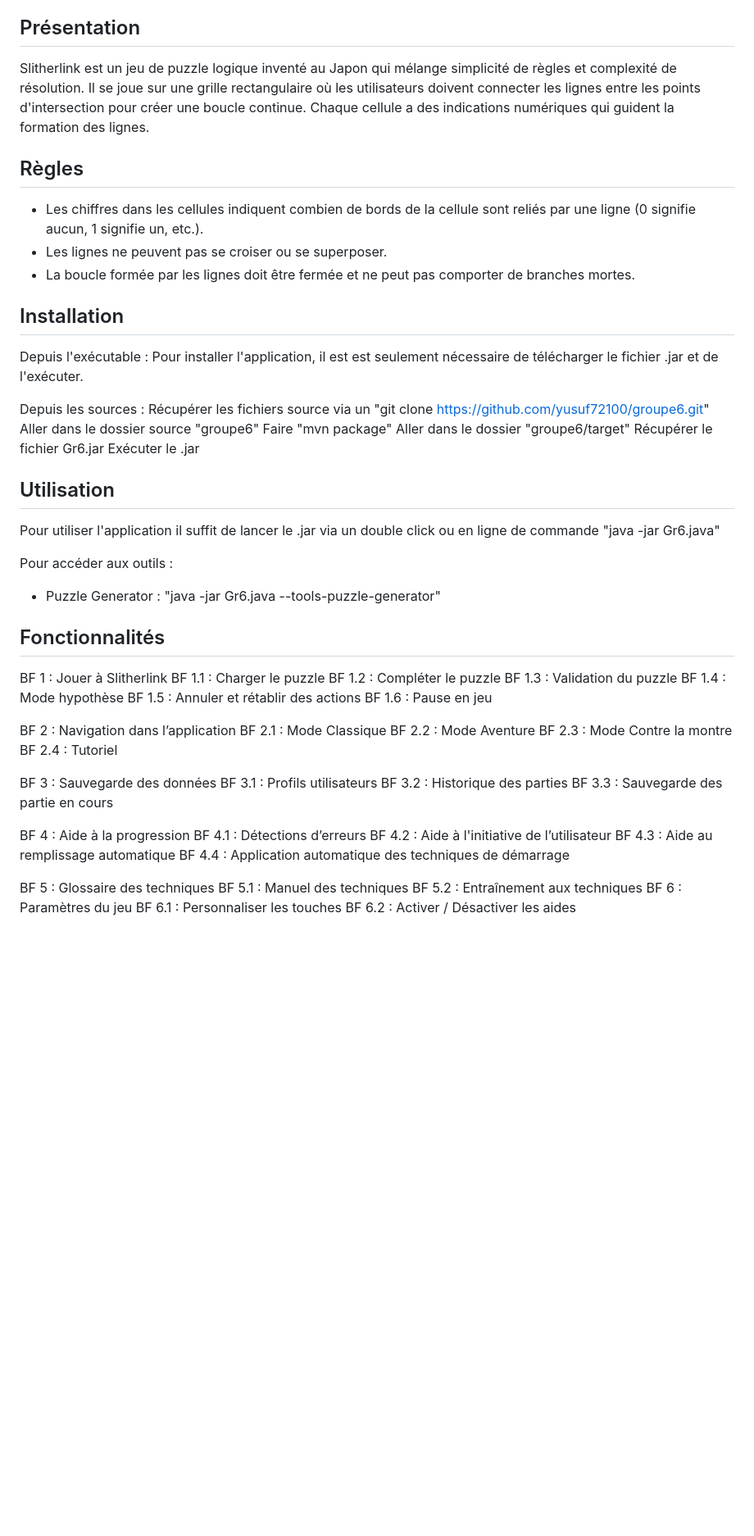
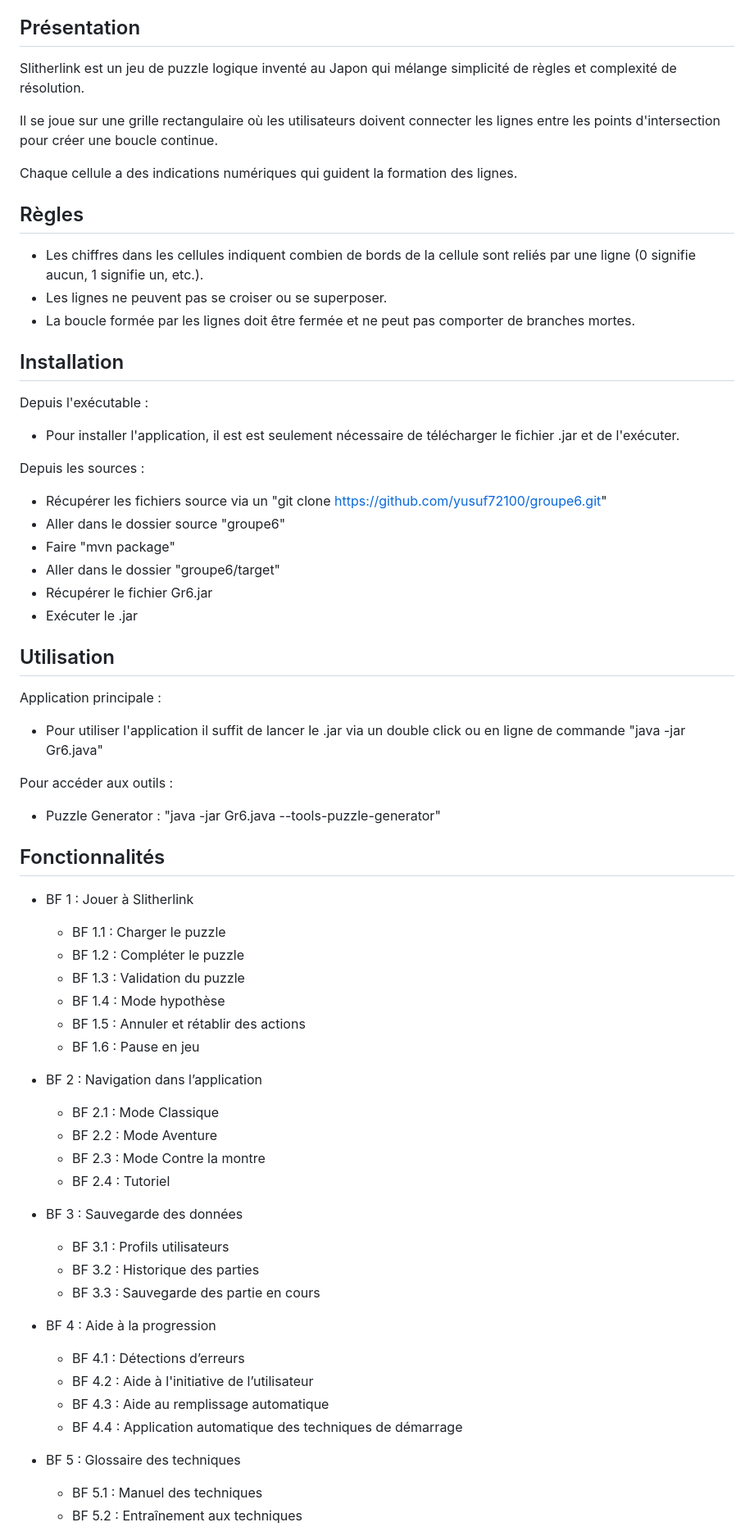
Before and after one commit to yusuf72100/groupe6, a Markdown page: README.md, the part around the change printed below. Shown: that part at 82% size. Rendered like a GitHub page; blank space fills up the shorter version.

```diff
--- a/README.md
+++ b/README.md
@@ -51,8 +51,12 @@ le déroulement de ce projet, l’application obtenue ainsi que ses fonctionnali
 
 ## Présentation
 
-Slitherlink est un jeu de puzzle logique inventé au Japon qui mélange simplicité de règles et complexité de résolution. Il se joue sur une grille rectangulaire
-où les utilisateurs doivent connecter les lignes entre les points d'intersection pour créer une boucle continue. Chaque cellule a des indications numériques qui
+Slitherlink est un jeu de puzzle logique inventé au Japon qui mélange simplicité de règles et complexité de résolution.
+
+Il se joue sur une grille rectangulaire
+où les utilisateurs doivent connecter les lignes entre les points d'intersection pour créer une boucle continue.
+
+Chaque cellule a des indications numériques qui
 guident la formation des lignes.
 
 ## Règles
@@ -65,54 +69,53 @@ guident la formation des lignes.
 ## Installation
 
 Depuis l'exécutable  :
-Pour installer l'application, il est est seulement nécessaire de télécharger le fichier .jar et de l'exécuter.
+- Pour installer l'application, il est est seulement nécessaire de télécharger le fichier .jar et de l'exécuter.
 
 Depuis les sources :
-Récupérer les fichiers source via un "git clone https://github.com/yusuf72100/groupe6.git"
-Aller dans le dossier source "groupe6"
-Faire "mvn package"
-Aller dans le dossier "groupe6/target"
-Récupérer le fichier Gr6.jar
-Exécuter le .jar
+
+- Récupérer les fichiers source via un "git clone https://github.com/yusuf72100/groupe6.git"
+- Aller dans le dossier source "groupe6"
+- Faire "mvn package"
+- Aller dans le dossier "groupe6/target"
+- Récupérer le fichier Gr6.jar
+- Exécuter le .jar
 
 ## Utilisation
 
-Pour utiliser l'application il suffit de lancer le .jar via un double click ou en ligne de commande "java -jar Gr6.java"
+Application principale :
+- Pour utiliser l'application il suffit de lancer le .jar via un double click ou en ligne de commande "java -jar Gr6.java"
 
 Pour accéder aux outils :
 - Puzzle Generator : "java -jar Gr6.java --tools-puzzle-generator"
 
 ## Fonctionnalités
 
-BF 1 : Jouer à Slitherlink
-	BF 1.1 : Charger le puzzle
-	BF 1.2 : Compléter le puzzle
-	BF 1.3 : Validation du puzzle
-	BF 1.4 : Mode hypothèse
-	BF 1.5 : Annuler et rétablir des actions
-	BF 1.6 : Pause en jeu
+- BF 1 : Jouer à Slitherlink
+	- BF 1.1 : Charger le puzzle
+	- BF 1.2 : Compléter le puzzle
+	- BF 1.3 : Validation du puzzle
+	- BF 1.4 : Mode hypothèse
+	- BF 1.5 : Annuler et rétablir des actions
+	- BF 1.6 : Pause en jeu
 
-BF 2 : Navigation dans l’application
-	BF 2.1 : Mode Classique
-	BF 2.2 : Mode Aventure
-	BF 2.3 : Mode Contre la montre
-	BF 2.4 : Tutoriel
+- BF 2 : Navigation dans l’application
+	- BF 2.1 : Mode Classique
+	- BF 2.2 : Mode Aventure
+	- BF 2.3 : Mode Contre la montre
+	- BF 2.4 : Tutoriel
 
-BF 3 : Sauvegarde des données
-	BF 3.1 : Profils utilisateurs
-	BF 3.2 : Historique des parties
-	BF 3.3 : Sauvegarde des partie en cours
+- BF 3 : Sauvegarde des données
+	- BF 3.1 : Profils utilisateurs
+	- BF 3.2 : Historique des parties
+	- BF 3.3 : Sauvegarde des partie en cours
 
-BF 4 : Aide à la progression
-	BF 4.1 : Détections d’erreurs
-	BF 4.2 : Aide à l'initiative de l’utilisateur
-	BF 4.3 : Aide au remplissage automatique
-	BF 4.4 : Application automatique des techniques de démarrage
+- BF 4 : Aide à la progression
+	- BF 4.1 : Détections d’erreurs
+	- BF 4.2 : Aide à l'initiative de l’utilisateur
+	- BF 4.3 : Aide au remplissage automatique
+	- BF 4.4 : Application automatique des techniques de démarrage
 
-BF 5 : Glossaire des techniques
-	BF 5.1 : Manuel des techniques
-	BF 5.2 : Entraînement aux techniques
-BF 6 : Paramètres du jeu
-	BF 6.1 : Personnaliser les touches
-	BF 6.2 : Activer / Désactiver les aides
+- BF 5 : Glossaire des techniques
+	- BF 5.1 : Manuel des techniques
+	- BF 5.2 : Entraînement aux techniques
 
```
Also changed, not shown: other parts of README.md (+7 -3 lines).
